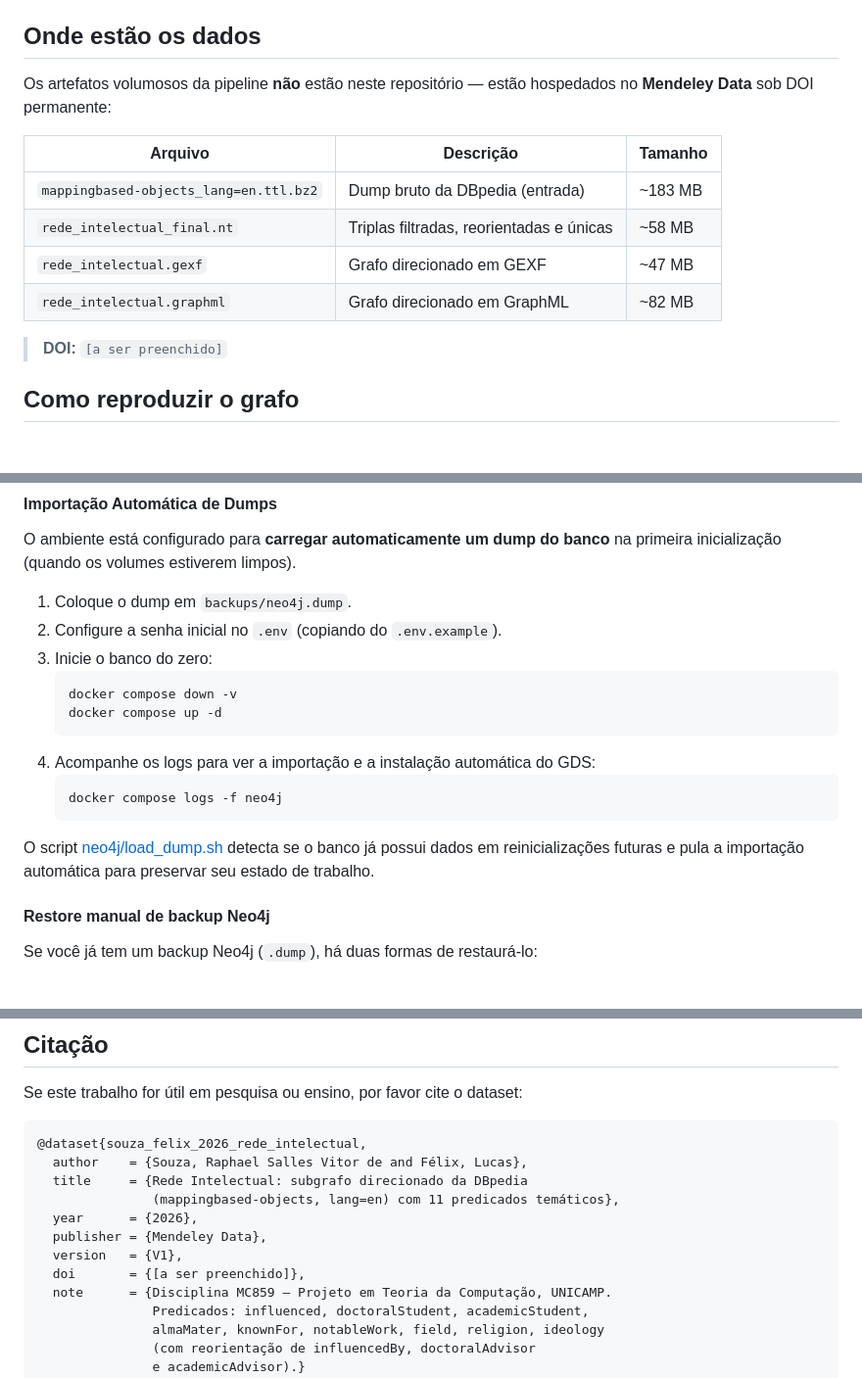
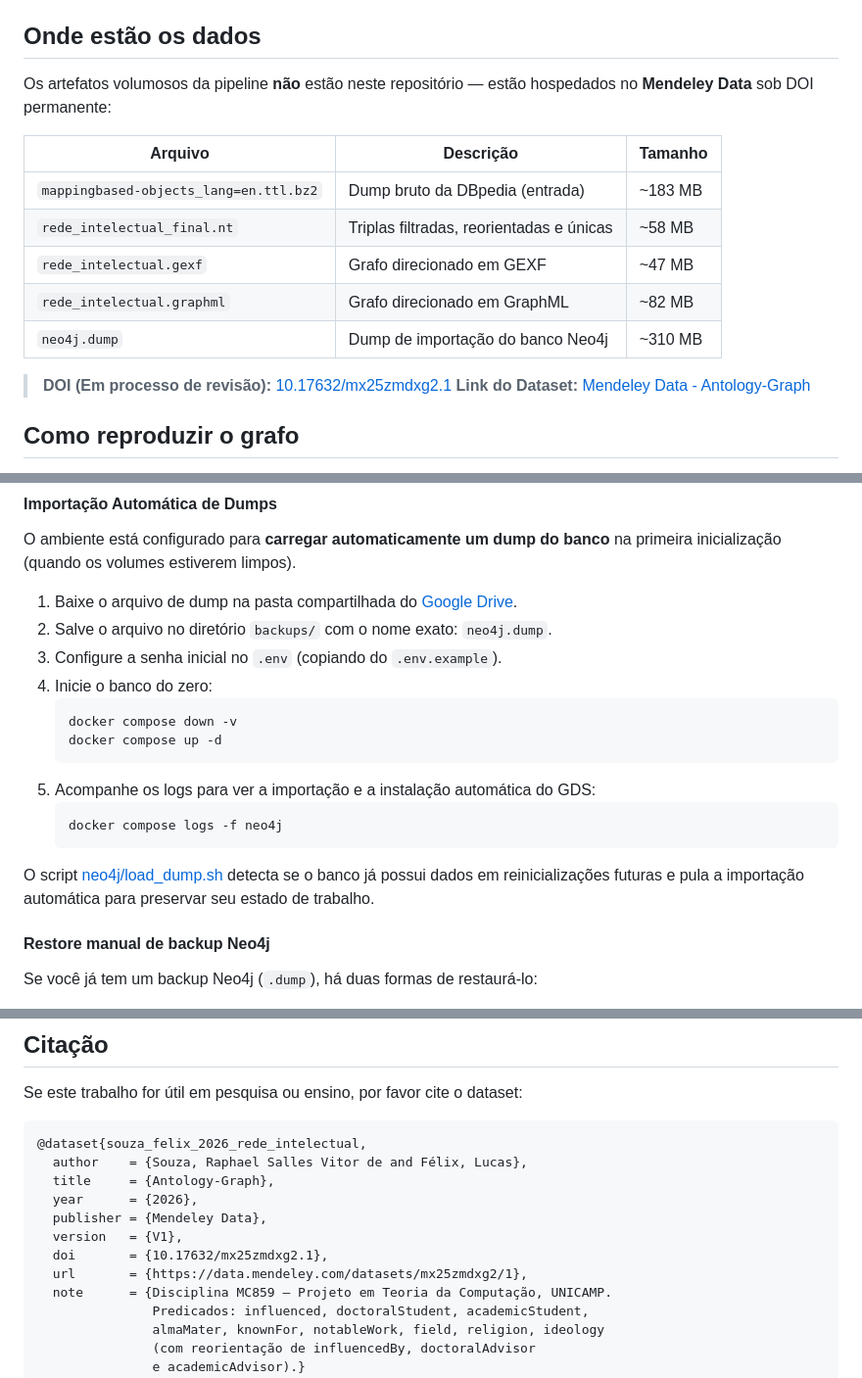
Before and after one commit to RaphaelSVSouza/mc859-dbpedia-intellectual-network, a Markdown page: README.md, 3 parts joined by grey strips. Shown at 98% size. Drawn GitHub-style; blank space fills up the shorter version.

Commit message:
atualizacao do readme com mendeley data e instrução do uso com docker

````diff
--- a/README.md
+++ b/README.md
@@ -45,8 +45,7 @@ gráficos da entrega parcial em [`docs/figuras/`](docs/figuras/).
 
 ## Onde estão os dados
 
-Os artefatos volumosos da pipeline **não** estão neste repositório — estão
-hospedados no **Mendeley Data** sob DOI permanente:
+Os artefatos volumosos da pipeline **não** estão neste repositório — estão hospedados no **Mendeley Data** sob DOI permanente:
 
 | Arquivo                                       | Descrição                                | Tamanho |
 | --------------------------------------------- | ---------------------------------------- | ------- |
@@ -54,8 +53,10 @@ hospedados no **Mendeley Data** sob DOI permanente:
 | `rede_intelectual_final.nt`                   | Triplas filtradas, reorientadas e únicas | ~58 MB  |
 | `rede_intelectual.gexf`                       | Grafo direcionado em GEXF                | ~47 MB  |
 | `rede_intelectual.graphml`                    | Grafo direcionado em GraphML             | ~82 MB  |
+| `neo4j.dump`                                  | Dump de importação do banco Neo4j        | ~310 MB |
 
-> **DOI:** `[a ser preenchido]`
+> **DOI (Em processo de revisão):** [10.17632/mx25zmdxg2.1](https://doi.org/10.17632/mx25zmdxg2.1)
+> **Link do Dataset:** [Mendeley Data - Antology-Graph](https://data.mendeley.com/datasets/mx25zmdxg2/1)
 
 ## Como reproduzir o grafo
 
@@ -184,14 +185,15 @@ A configuração recomendada para desenvolvimento está em [compose.yaml](file:/
 
 #### Importação Automática de Dumps
 O ambiente está configurado para **carregar automaticamente um dump do banco** na primeira inicialização (quando os volumes estiverem limpos).
-1. Coloque o dump em `backups/neo4j.dump`.
-2. Configure a senha inicial no `.env` (copiando do `.env.example`).
-3. Inicie o banco do zero:
+1. Baixe o arquivo de dump na pasta compartilhada do [Google Drive](https://drive.google.com/drive/folders/1s8zgb1wgWI-WAhUEZvB0qDljOAyWN4BZ?usp=sharing).
+2. Salve o arquivo no diretório `backups/` com o nome exato: `neo4j.dump`.
+3. Configure a senha inicial no `.env` (copiando do `.env.example`).
+4. Inicie o banco do zero:
    ```bash
    docker compose down -v
    docker compose up -d
    ```
-4. Acompanhe os logs para ver a importação e a instalação automática do GDS:
+5. Acompanhe os logs para ver a importação e a instalação automática do GDS:
    ```bash
    docker compose logs -f neo4j
    ```
@@ -351,12 +353,12 @@ Se este trabalho for útil em pesquisa ou ensino, por favor cite o dataset:
 ```bibtex
 @dataset{souza_felix_2026_rede_intelectual,
   author    = {Souza, Raphael Salles Vitor de and Félix, Lucas},
-  title     = {Rede Intelectual: subgrafo direcionado da DBpedia
-               (mappingbased-objects, lang=en) com 11 predicados temáticos},
+  title     = {Antology-Graph},
   year      = {2026},
   publisher = {Mendeley Data},
   version   = {V1},
-  doi       = {[a ser preenchido]},
+  doi       = {10.17632/mx25zmdxg2.1},
+  url       = {https://data.mendeley.com/datasets/mx25zmdxg2/1},
   note      = {Disciplina MC859 — Projeto em Teoria da Computação, UNICAMP.
                Predicados: influenced, doctoralStudent, academicStudent,
                almaMater, knownFor, notableWork, field, religion, ideology
````
Also changed, not shown: other parts of README.md (+1 -1 lines), backups/README.md (added, +17 -0 lines).
